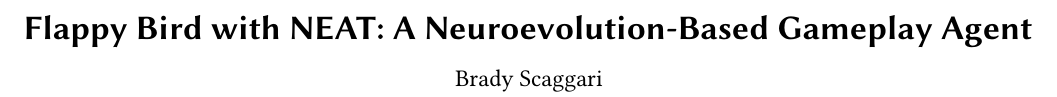
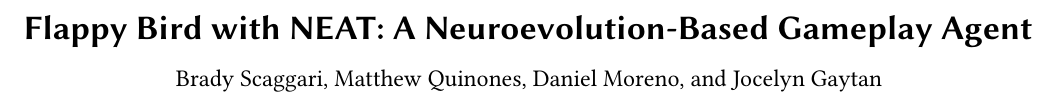
Before and after one commit to SmallBrainMatt/flappy_bird_NEAT, a LaTeX paper (FinalReport.tex): part of page 1 of 4, cut so that both start at the same text. Compiled offline with pdfLaTeX.

Commit message:
Update FinalReport.tex

```diff
--- a/FinalReport.tex
+++ b/FinalReport.tex
@@ -5,7 +5,7 @@
 
 \title{Flappy Bird with NEAT: A Neuroevolution-Based Gameplay Agent}
 
-\author{Brady Scaggari}
+\author{Brady Scaggari, Matthew Quinones, Daniel Moreno, and Jocelyn Gaytan}
 \begin{document}
 
 \maketitle
```
